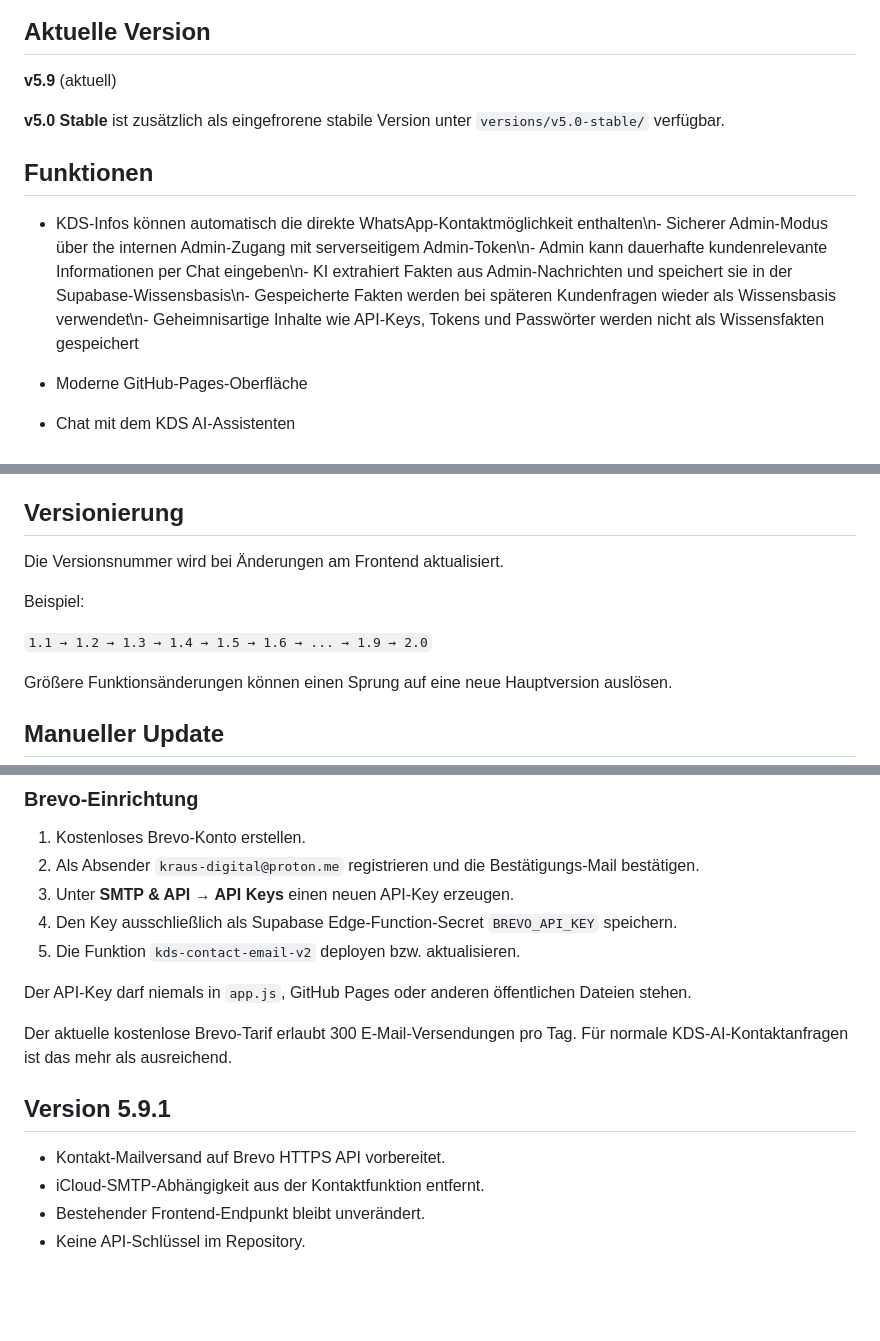
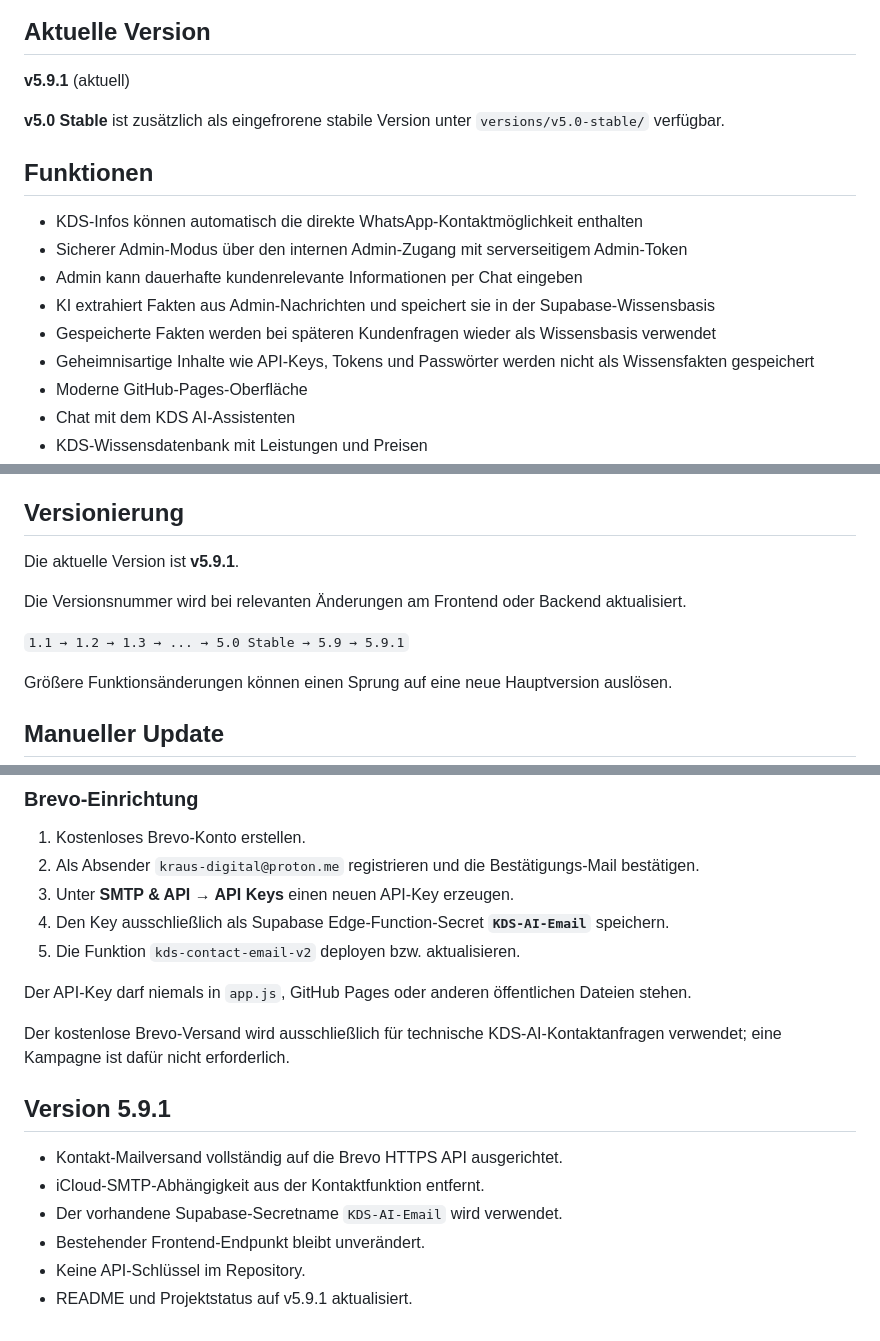
Before and after one commit to LordLOLQDH/KDS-AI, a Markdown page: README.md, 3 parts joined by grey strips. GitHub-like rendering; blank space fills up the shorter version.

Commit message:
Update KDS AI to v5.9.1 and document Brevo email setup

```diff
--- a/README.md
+++ b/README.md
@@ -6,14 +6,18 @@ Ein KI-gestützter Assistent für KDS.
 
 ## Aktuelle Version
 
-**v5.9** (aktuell)
+**v5.9.1** (aktuell)
 
 **v5.0 Stable** ist zusätzlich als eingefrorene stabile Version unter `versions/v5.0-stable/` verfügbar.
 
 ## Funktionen
 
-- KDS-Infos können automatisch die direkte WhatsApp-Kontaktmöglichkeit enthalten\n- Sicherer Admin-Modus über the internen Admin-Zugang mit serverseitigem Admin-Token\n- Admin kann dauerhafte kundenrelevante Informationen per Chat eingeben\n- KI extrahiert Fakten aus Admin-Nachrichten und speichert sie in der Supabase-Wissensbasis\n- Gespeicherte Fakten werden bei späteren Kundenfragen wieder als Wissensbasis verwendet\n- Geheimnisartige Inhalte wie API-Keys, Tokens und Passwörter werden nicht als Wissensfakten gespeichert
-
+- KDS-Infos können automatisch die direkte WhatsApp-Kontaktmöglichkeit enthalten
+- Sicherer Admin-Modus über den internen Admin-Zugang mit serverseitigem Admin-Token
+- Admin kann dauerhafte kundenrelevante Informationen per Chat eingeben
+- KI extrahiert Fakten aus Admin-Nachrichten und speichert sie in der Supabase-Wissensbasis
+- Gespeicherte Fakten werden bei späteren Kundenfragen wieder als Wissensbasis verwendet
+- Geheimnisartige Inhalte wie API-Keys, Tokens und Passwörter werden nicht als Wissensfakten gespeichert
 - Moderne GitHub-Pages-Oberfläche
 - Chat mit dem KDS AI-Assistenten
 - KDS-Wissensdatenbank mit Leistungen und Preisen
@@ -62,11 +67,11 @@ Die administrative/private E-Mail `adam_kraus@icloud.com` darf genannt werden, w
 
 ## Versionierung
 
-Die Versionsnummer wird bei Änderungen am Frontend aktualisiert.
+Die aktuelle Version ist **v5.9.1**.
 
-Beispiel:
+Die Versionsnummer wird bei relevanten Änderungen am Frontend oder Backend aktualisiert.
 
-`1.1 → 1.2 → 1.3 → 1.4 → 1.5 → 1.6 → ... → 1.9 → 2.0`
+`1.1 → 1.2 → 1.3 → ... → 5.0 Stable → 5.9 → 5.9.1`
 
 Größere Funktionsänderungen können einen Sprung auf eine neue Hauptversion auslösen.
 
@@ -94,16 +98,18 @@ Der Versand erfolgt serverseitig über die **Brevo HTTP API**. Dadurch ist kein
 1. Kostenloses Brevo-Konto erstellen.
 2. Als Absender `kraus-digital@proton.me` registrieren und die Bestätigungs-Mail bestätigen.
 3. Unter **SMTP & API → API Keys** einen neuen API-Key erzeugen.
-4. Den Key ausschließlich als Supabase Edge-Function-Secret `BREVO_API_KEY` speichern.
+4. Den Key ausschließlich als Supabase Edge-Function-Secret **`KDS-AI-Email`** speichern.
 5. Die Funktion `kds-contact-email-v2` deployen bzw. aktualisieren.
 
 Der API-Key darf niemals in `app.js`, GitHub Pages oder anderen öffentlichen Dateien stehen.
 
-Der aktuelle kostenlose Brevo-Tarif erlaubt 300 E-Mail-Versendungen pro Tag. Für normale KDS-AI-Kontaktanfragen ist das mehr als ausreichend.
+Der kostenlose Brevo-Versand wird ausschließlich für technische KDS-AI-Kontaktanfragen verwendet; eine Kampagne ist dafür nicht erforderlich.
 
 ## Version 5.9.1
 
-- Kontakt-Mailversand auf Brevo HTTPS API vorbereitet.
+- Kontakt-Mailversand vollständig auf die Brevo HTTPS API ausgerichtet.
 - iCloud-SMTP-Abhängigkeit aus der Kontaktfunktion entfernt.
+- Der vorhandene Supabase-Secretname `KDS-AI-Email` wird verwendet.
 - Bestehender Frontend-Endpunkt bleibt unverändert.
 - Keine API-Schlüssel im Repository.
+- README und Projektstatus auf v5.9.1 aktualisiert.
```
Also changed, not shown: other parts of README.md (+3 -3 lines).
